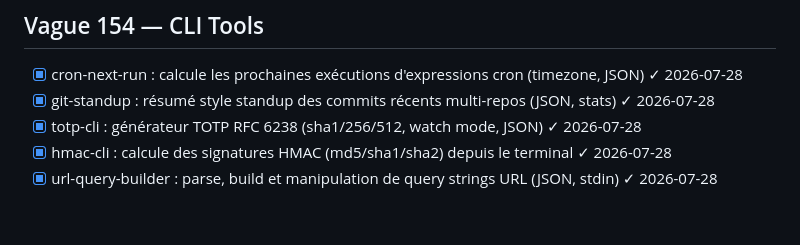
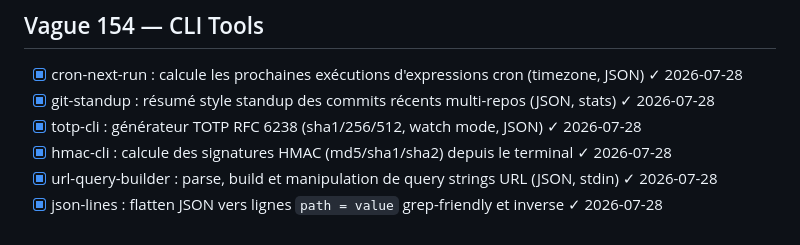
Before and after one commit to TataneSan/openclaw-mission, a Markdown page: MISSION.md, the part around the change. Rendered like a GitHub page.

Commit message:
docs: mark json-lines as done

```diff
--- a/MISSION.md
+++ b/MISSION.md
@@ -1133,3 +1133,4 @@ Push automatique après chaque outil.
 - [x] totp-cli : générateur TOTP RFC 6238 (sha1/256/512, watch mode, JSON) ✓ 2026-07-28
 - [x] hmac-cli : calcule des signatures HMAC (md5/sha1/sha2) depuis le terminal ✓ 2026-07-28
 - [x] url-query-builder : parse, build et manipulation de query strings URL (JSON, stdin) ✓ 2026-07-28
+- [x] json-lines : flatten JSON vers lignes `path = value` grep-friendly et inverse ✓ 2026-07-28
```
